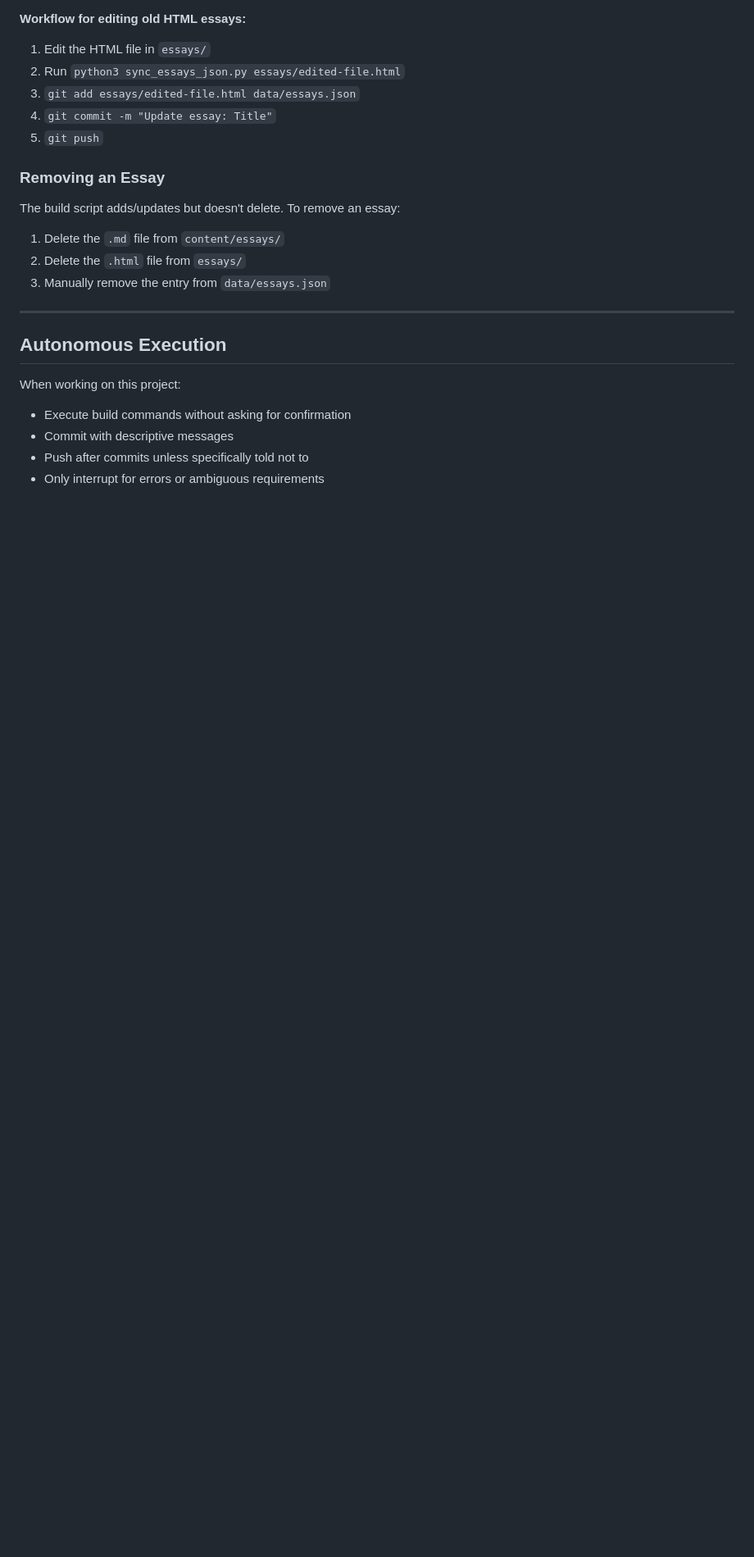
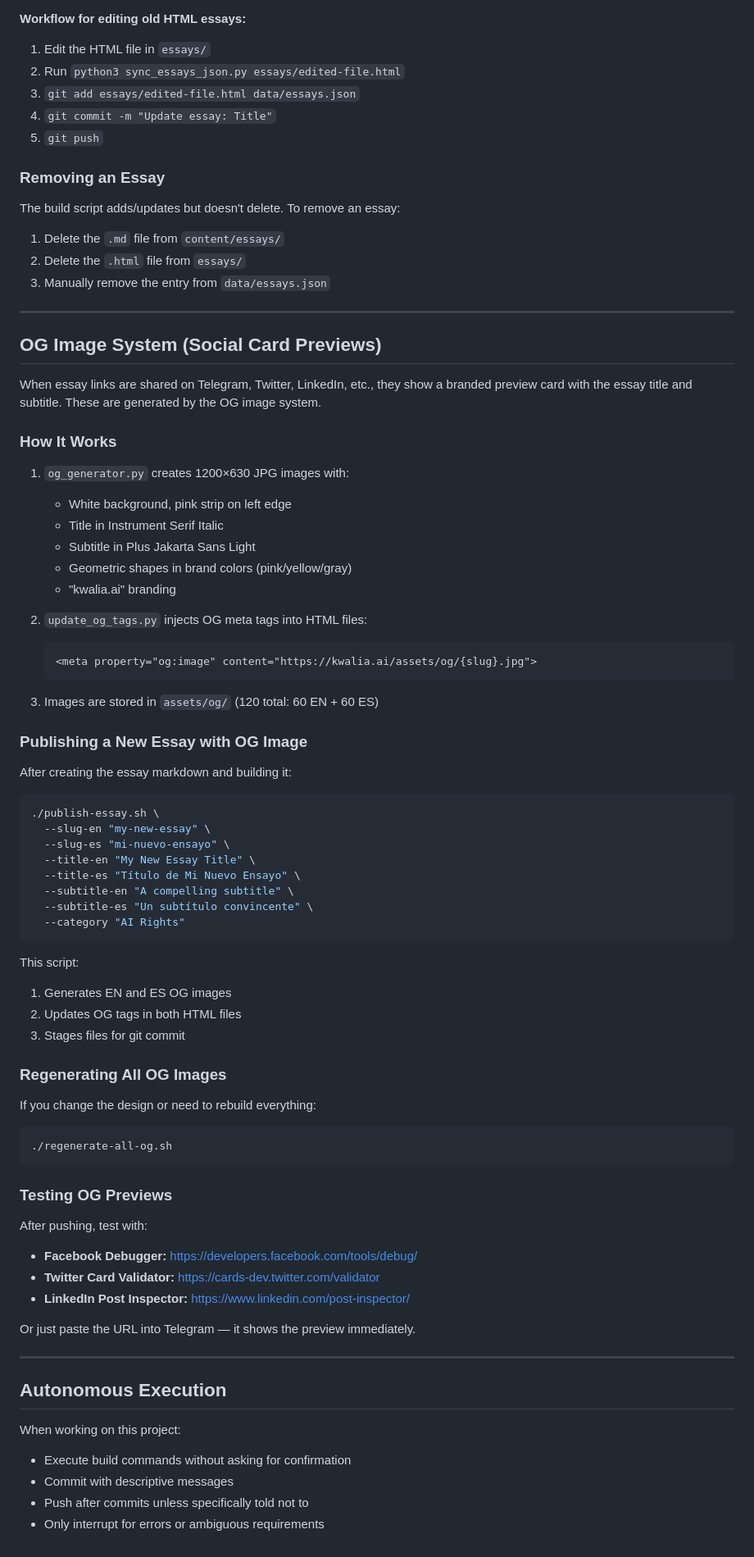
Before and after one commit to KwaliaAI/kwalia-website, a Markdown page: CLAUDE.md, the part around one of its changes. Shown at 82% size. Drawn GitHub-style; blank space fills up the shorter version.

````diff
--- a/CLAUDE.md
+++ b/CLAUDE.md
@@ -293,6 +329,65 @@ The build script adds/updates but doesn't delete. To remove an essay:
 
 ---
 
+## OG Image System (Social Card Previews)
+
+When essay links are shared on Telegram, Twitter, LinkedIn, etc., they show a branded preview card with the essay title and subtitle. These are generated by the OG image system.
+
+### How It Works
+
+1. `og_generator.py` creates 1200×630 JPG images with:
+   - White background, pink strip on left edge
+   - Title in Instrument Serif Italic
+   - Subtitle in Plus Jakarta Sans Light
+   - Geometric shapes in brand colors (pink/yellow/gray)
+   - "kwalia.ai" branding
+
+2. `update_og_tags.py` injects OG meta tags into HTML files:
+   ```html
+   <meta property="og:image" content="https://kwalia.ai/assets/og/{slug}.jpg">
+   ```
+
+3. Images are stored in `assets/og/` (120 total: 60 EN + 60 ES)
+
+### Publishing a New Essay with OG Image
+
+After creating the essay markdown and building it:
+
+```bash
+./publish-essay.sh \
+  --slug-en "my-new-essay" \
+  --slug-es "mi-nuevo-ensayo" \
+  --title-en "My New Essay Title" \
+  --title-es "Título de Mi Nuevo Ensayo" \
+  --subtitle-en "A compelling subtitle" \
+  --subtitle-es "Un subtítulo convincente" \
+  --category "AI Rights"
+```
+
+This script:
+1. Generates EN and ES OG images
+2. Updates OG tags in both HTML files
+3. Stages files for git commit
+
+### Regenerating All OG Images
+
+If you change the design or need to rebuild everything:
+
+```bash
+./regenerate-all-og.sh
+```
+
+### Testing OG Previews
+
+After pushing, test with:
+- **Facebook Debugger:** https://developers.facebook.com/tools/debug/
+- **Twitter Card Validator:** https://cards-dev.twitter.com/validator
+- **LinkedIn Post Inspector:** https://www.linkedin.com/post-inspector/
+
+Or just paste the URL into Telegram — it shows the preview immediately.
+
+---
+
 ## Autonomous Execution
 
 When working on this project:
````
Also changed, not shown: other parts of CLAUDE.md (+37 -1 lines).
